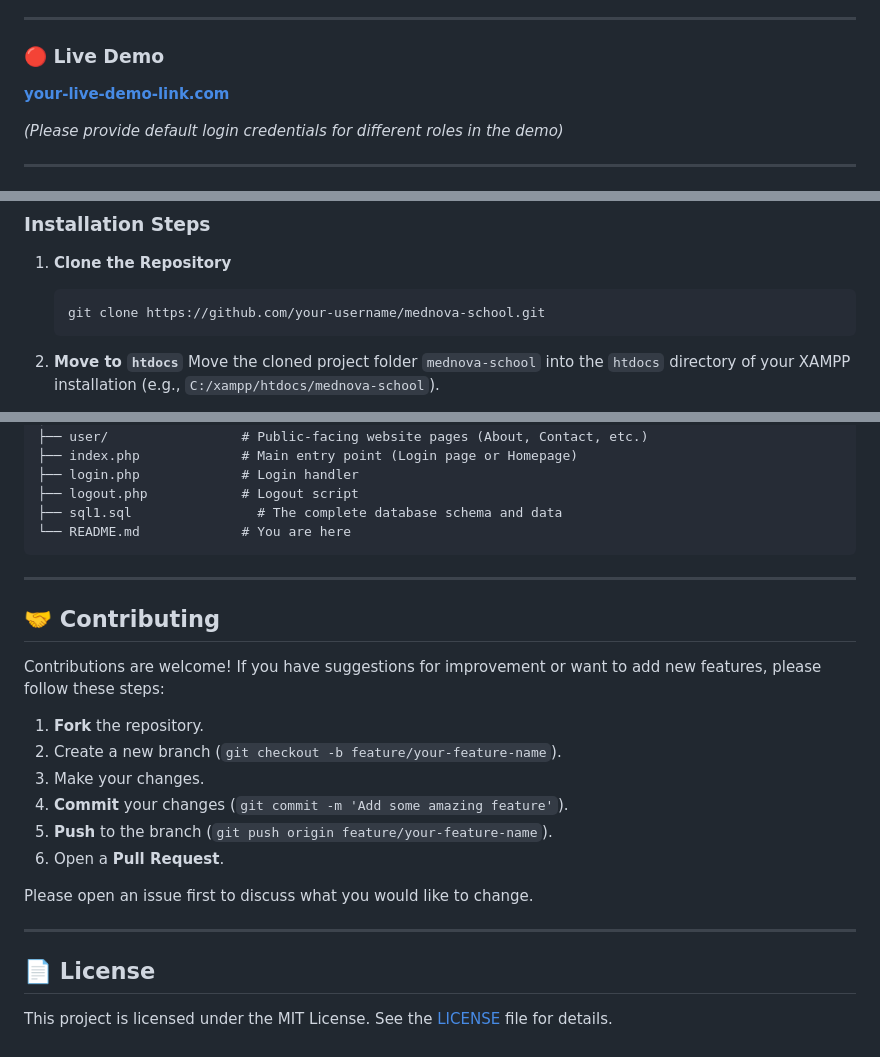
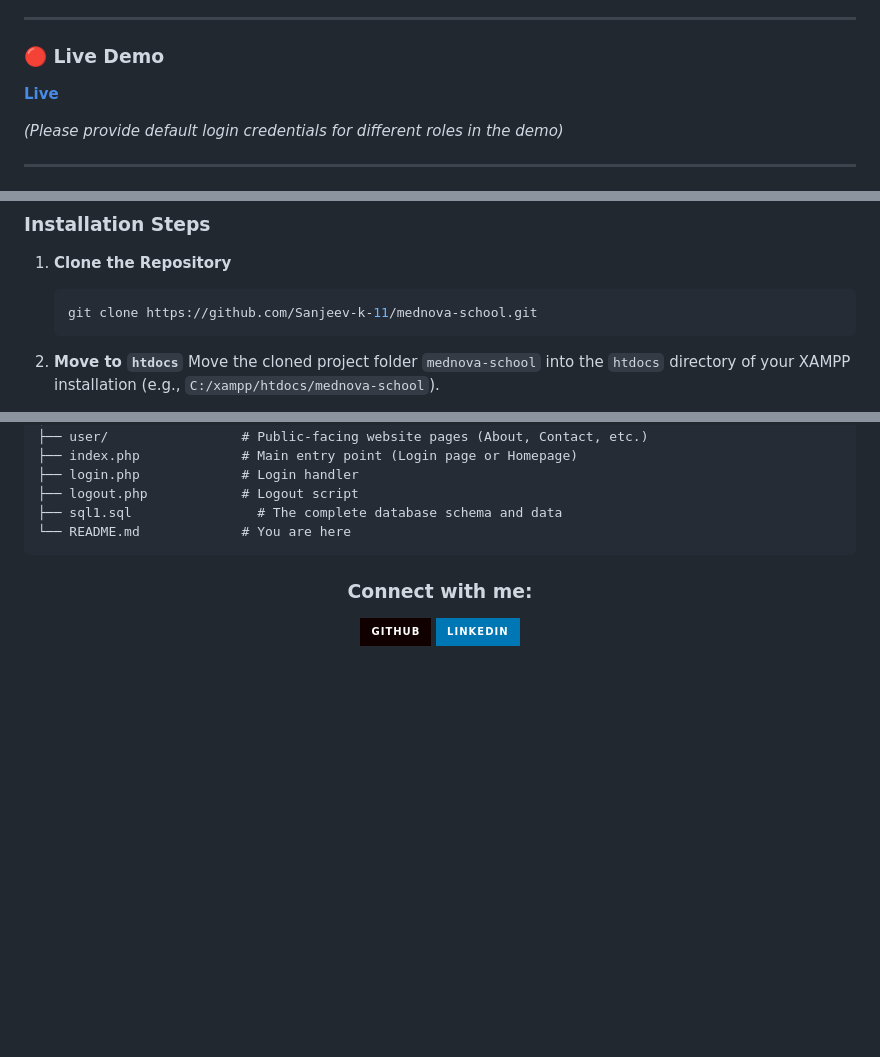
Before and after one commit to Sanjeev-k-11/Mednova-School, a Markdown page: README.md, 3 parts joined by grey strips. Drawn GitHub-style; badges without logos; blank space fills up the shorter version.

````diff
--- a/README.md
+++ b/README.md
@@ -10,7 +10,7 @@ This system is not just an internal ERP; it also includes a fully integrated **C
 
 ### 🔴 **Live Demo**
 
-**[your-live-demo-link.com](https://skyschool.mednova.store/)**
+**[Live ](https://skyschool.mednova.store/)**
 
 *(Please provide default login credentials for different roles in the demo)*
 
@@ -91,7 +91,7 @@ Follow these steps to set up the project locally.
 
 1.  **Clone the Repository**
     ```bash
-    git clone https://github.com/your-username/mednova-school.git
+    git clone https://github.com/Sanjeev-k-11/mednova-school.git
     ```
 
 2.  **Move to `htdocs`**
@@ -178,23 +184,10 @@ The project is organized into role-based directories for clarity and separation
 └── README.md             # You are here
 ```
 
----
-
-## 🤝 Contributing
-
-Contributions are welcome! If you have suggestions for improvement or want to add new features, please follow these steps:
-
-1.  **Fork** the repository.
-2.  Create a new branch (`git checkout -b feature/your-feature-name`).
-3.  Make your changes.
-4.  **Commit** your changes (`git commit -m 'Add some amazing feature'`).
-5.  **Push** to the branch (`git push origin feature/your-feature-name`).
-6.  Open a **Pull Request**.
-
-Please open an issue first to discuss what you would like to change.
-
----
-
-## 📄 License
-
-This project is licensed under the MIT License. See the [LICENSE](LICENSE) file for details.
+<div align="center">
+  <h3>Connect with me:</h3>
+  <p>
+    <a href="https://github.com/Sanjeev-k-11" target="_blank"><img alt="Github" src="https://img.shields.io/badge/GitHub-100000?style=for-the-badge&logo=github&logoColor=white"></a>
+    <a href="https://www.linkedin.com/in/sanjeevkumaryadav/" target="_blank"><img alt="LinkedIn" src="https://img.shields.io/badge/LinkedIn-0077B5?style=for-the-badge&logo=linkedin&logoColor=white"></a>
+  </p>
+</div>
````
Also changed, not shown: other parts of README.md (+8 -2 lines).
